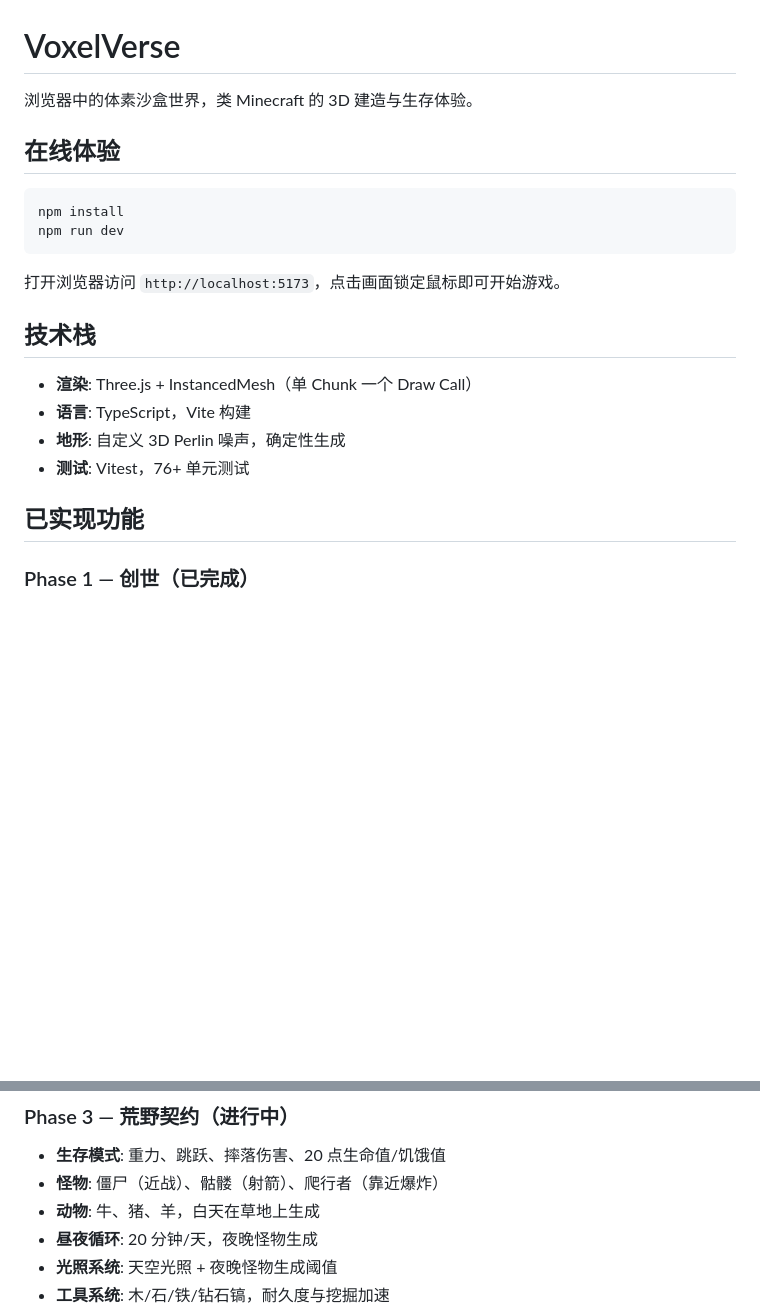
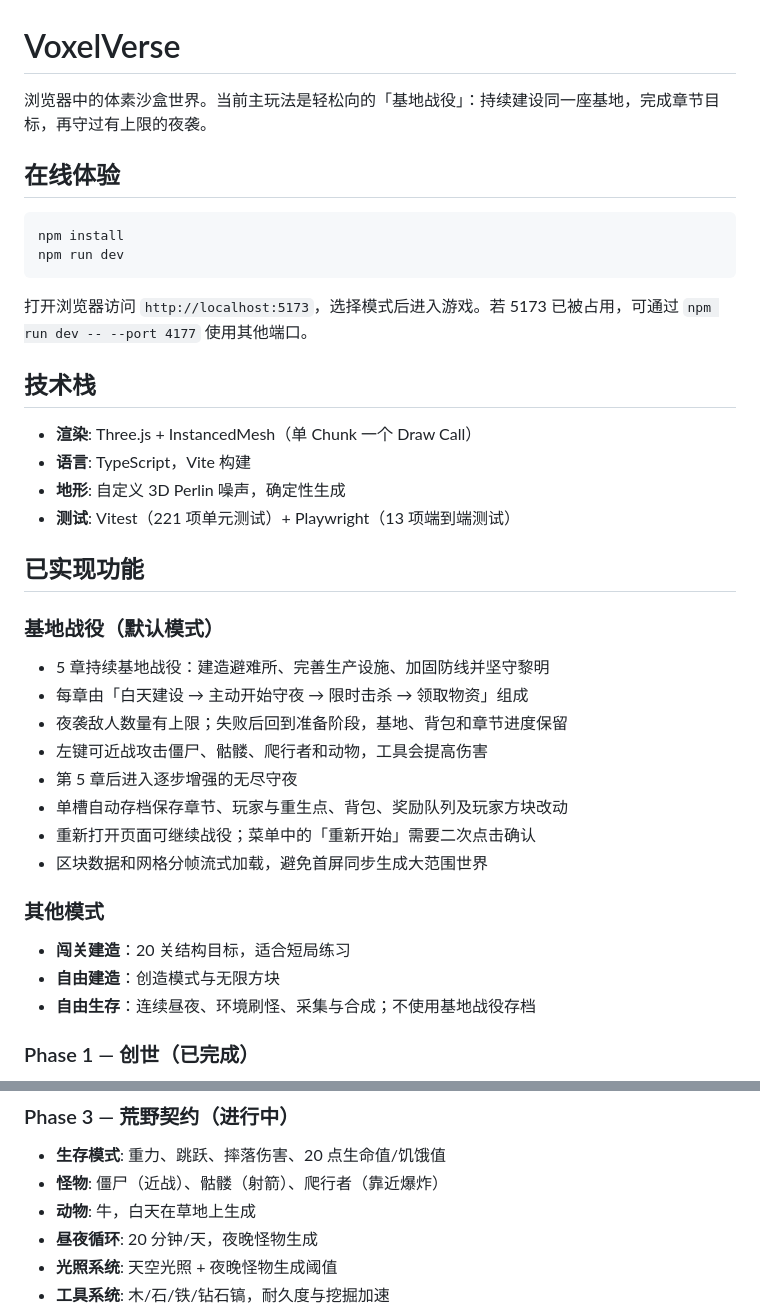
Before and after one commit to LeoYuan/voxelverse, a Markdown page: README.md, 2 parts joined by grey strips. Drawn GitHub-style; blank space fills up the shorter version.

````diff
--- a/README.md
+++ b/README.md
@@ -1,6 +1,6 @@
 # VoxelVerse
 
-浏览器中的体素沙盒世界，类 Minecraft 的 3D 建造与生存体验。
+浏览器中的体素沙盒世界。当前主玩法是轻松向的「基地战役」：持续建设同一座基地，完成章节目标，再守过有上限的夜袭。
 
 ## 在线体验
 
@@ -9,16 +9,33 @@ npm install
 npm run dev
 ```
 
-打开浏览器访问 `http://localhost:5173`，点击画面锁定鼠标即可开始游戏。
+打开浏览器访问 `http://localhost:5173`，选择模式后进入游戏。若 5173 已被占用，可通过 `npm run dev -- --port 4177` 使用其他端口。
 
 ## 技术栈
 
 - **渲染**: Three.js + InstancedMesh（单 Chunk 一个 Draw Call）
 - **语言**: TypeScript，Vite 构建
 - **地形**: 自定义 3D Perlin 噪声，确定性生成
-- **测试**: Vitest，76+ 单元测试
+- **测试**: Vitest（221 项单元测试）+ Playwright（13 项端到端测试）
 
 ## 已实现功能
+
+### 基地战役（默认模式）
+
+- 5 章持续基地战役：建造避难所、完善生产设施、加固防线并坚守黎明
+- 每章由「白天建设 → 主动开始守夜 → 限时击杀 → 领取物资」组成
+- 夜袭敌人数量有上限；失败后回到准备阶段，基地、背包和章节进度保留
+- 左键可近战攻击僵尸、骷髅、爬行者和动物，工具会提高伤害
+- 第 5 章后进入逐步增强的无尽守夜
+- 单槽自动存档保存章节、玩家与重生点、背包、奖励队列及玩家方块改动
+- 重新打开页面可继续战役；菜单中的「重新开始」需要二次点击确认
+- 区块数据和网格分帧流式加载，避免首屏同步生成大范围世界
+
+### 其他模式
+
+- **闯关建造**：20 关结构目标，适合短局练习
+- **自由建造**：创造模式与无限方块
+- **自由生存**：连续昼夜、环境刷怪、采集与合成；不使用基地战役存档
 
 ### Phase 1 — 创世（已完成）
 - 16x16x16 Chunk 流式加载/卸载
@@ -38,7 +55,7 @@ npm run dev
 ### Phase 3 — 荒野契约（进行中）
 - **生存模式**: 重力、跳跃、摔落伤害、20 点生命值/饥饿值
 - **怪物**: 僵尸（近战）、骷髅（射箭）、爬行者（靠近爆炸）
-- **动物**: 牛、猪、羊，白天在草地上生成
+- **动物**: 牛，白天在草地上生成
 - **昼夜循环**: 20 分钟/天，夜晚怪物生成
 - **光照系统**: 天空光照 + 夜晚怪物生成阈值
 - **工具系统**: 木/石/铁/钻石镐，耐久度与挖掘加速
````
Also changed, not shown: other parts of README.md (+12 -6 lines), docs/requirements/task-tracker.md (+28 -1 lines).
